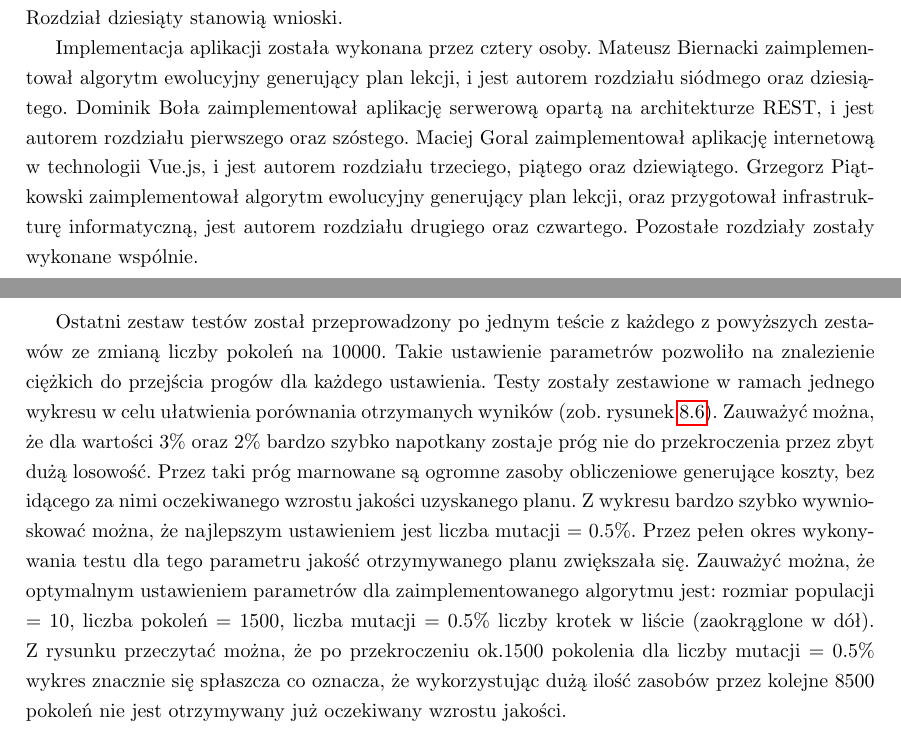
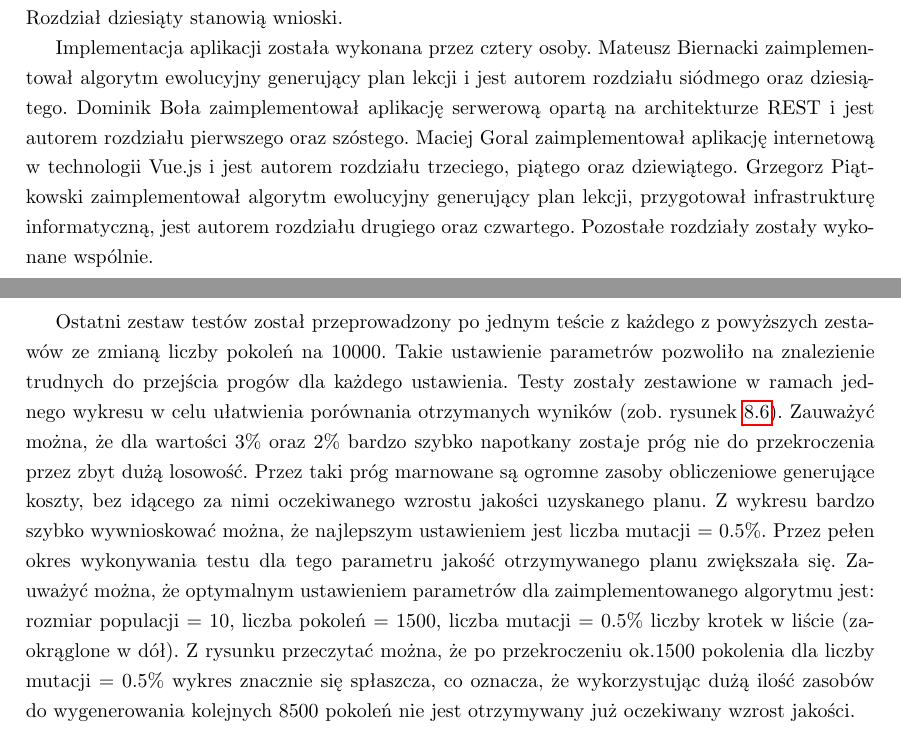
Before and after one commit to grzesiupia/AutoPlanner, a LaTeX thesis (LaTeX/main.tex, which reads LaTeX/chapters/01-wstep.tex, LaTeX/chapters/08-test.tex): two parts of pages 7 and 54 of 66 before the commit and two parts of pages 8 and 55 of 67 after it, joined at a grey line, cut so that both start at the same text. Compiled offline with pdfLaTeX.

Commit message:
Latex ostatnie poprawki

```diff
--- a/LaTeX/chapters/01-wstep.tex
+++ b/LaTeX/chapters/01-wstep.tex
@@ -11,8 +11,8 @@ Projekt można podzielić na cztery główne części: konfigurację infrastrukt
 Praca ma następującą strukturę. Rozdział drugi poświęcony jest podstawom teoretycznym. Rozdział trzeci zawiera analizę problemu i dostępnych rozwiązań. Rozdział czwarty to opis metodyki pracy oraz infrastruktury informatycznej. Rozdział piąty omawia część fronendową aplikacji. Rozdział szósty charakteryzuje backend aplikacji. Rozdział siódmy wyjaśnia działanie algorytmu generacji planu. Rozdział ósmy to opis testów. Rozdział dziewiąty jest instrukcją użytkowania. Rozdział dziesiąty stanowią wnioski.
 
 Implementacja aplikacji została wykonana przez cztery osoby.
-Mateusz Biernacki zaimplementował algorytm ewolucyjny generujący plan lekcji, i jest autorem rozdziału siódmego oraz dziesiątego.
-Dominik Boła zaimplementował aplikację serwerową opartą na architekturze REST, i jest autorem rozdziału pierwszego oraz szóstego.
-Maciej Goral zaimplementował aplikację internetową w technologii Vue.js, i jest autorem rozdziału trzeciego, piątego oraz dziewiątego.
-Grzegorz Piątkowski zaimplementował algorytm ewolucyjny generujący plan lekcji, oraz przygotował infrastrukturę informatyczną, jest autorem rozdziału drugiego oraz czwartego.
+Mateusz Biernacki zaimplementował algorytm ewolucyjny generujący plan lekcji i jest autorem rozdziału siódmego oraz dziesiątego.
+Dominik Boła zaimplementował aplikację serwerową opartą na architekturze REST i jest autorem rozdziału pierwszego oraz szóstego.
+Maciej Goral zaimplementował aplikację internetową w technologii Vue.js i jest autorem rozdziału trzeciego, piątego oraz dziewiątego.
+Grzegorz Piątkowski zaimplementował algorytm ewolucyjny generujący plan lekcji, przygotował infrastrukturę informatyczną, jest autorem rozdziału drugiego oraz czwartego.
 Pozostałe rozdziały zostały wykonane wspólnie.
--- a/LaTeX/chapters/08-test.tex
+++ b/LaTeX/chapters/08-test.tex
@@ -311,7 +311,7 @@ Rozmiar populacji = 10, Liczba pokoleń = 5000, Liczba mutacji = 0.5\% krotek\ne
 (więcej=lepiej)}\label{rys:graph_0_5}
 \end{figure}
 
-	Ostatni zestaw testów został przeprowadzony po jednym teście z każdego z powyższych zestawów ze zmianą liczby pokoleń na 10000. Takie ustawienie parametrów pozwoliło na znalezienie ciężkich do przejścia progów dla każdego ustawienia. Testy zostały zestawione w ramach jednego wykresu w celu ułatwienia porównania otrzymanych wyników (zob.~rysunek~\ref{rys:graph_all}). Zauważyć można, że dla wartości 3\% oraz 2\% bardzo szybko napotkany zostaje próg nie do przekroczenia przez zbyt dużą losowość. Przez taki próg marnowane są ogromne zasoby obliczeniowe generujące koszty, bez idącego za nimi oczekiwanego wzrostu jakości uzyskanego planu. Z wykresu bardzo szybko wywnioskować można, że najlepszym ustawieniem jest liczba mutacji = 0.5\%. Przez pełen okres wykonywania testu dla tego parametru jakość otrzymywanego planu zwiększała się. Zauważyć można, że optymalnym ustawieniem parametrów dla zaimplementowanego algorytmu jest: rozmiar populacji = 10, liczba pokoleń = 1500, liczba mutacji = 0.5\% liczby krotek w liście (zaokrąglone w dół). Z rysunku przeczytać można, że po przekroczeniu ok.1500 pokolenia dla liczby mutacji = 0.5\% wykres znacznie się spłaszcza co oznacza, że wykorzystując dużą ilość zasobów przez kolejne 8500 pokoleń nie jest otrzymywany już oczekiwany wzrostu jakości.
+	Ostatni zestaw testów został przeprowadzony po jednym teście z każdego z powyższych zestawów ze zmianą liczby pokoleń na 10000. Takie ustawienie parametrów pozwoliło na znalezienie trudnych do przejścia progów dla każdego ustawienia. Testy zostały zestawione w ramach jednego wykresu w celu ułatwienia porównania otrzymanych wyników (zob.~rysunek~\ref{rys:graph_all}). Zauważyć można, że dla wartości 3\% oraz 2\% bardzo szybko napotkany zostaje próg nie do przekroczenia przez zbyt dużą losowość. Przez taki próg marnowane są ogromne zasoby obliczeniowe generujące koszty, bez idącego za nimi oczekiwanego wzrostu jakości uzyskanego planu. Z wykresu bardzo szybko wywnioskować można, że najlepszym ustawieniem jest liczba mutacji = 0.5\%. Przez pełen okres wykonywania testu dla tego parametru jakość otrzymywanego planu zwiększała się. Zauważyć można, że optymalnym ustawieniem parametrów dla zaimplementowanego algorytmu jest: rozmiar populacji = 10, liczba pokoleń = 1500, liczba mutacji = 0.5\% liczby krotek w liście (zaokrąglone w dół). Z rysunku przeczytać można, że po przekroczeniu ok.1500 pokolenia dla liczby mutacji = 0.5\% wykres znacznie się spłaszcza, co oznacza, że wykorzystując dużą ilość zasobów do wygenerowania kolejnych 8500 pokoleń nie jest otrzymywany już oczekiwany wzrost jakości.
 
 \begin{figure}[H]
 \begin{tikzpicture}
```
Also changed, not shown: LaTeX/chapters/04-devops.tex (+3 -3 lines), LaTeX/chapters/07-algo.tex (+1 -1 lines), LaTeX/main.tex (+1 -0 lines), LaTeX/main.pdf, LaTeX/chapters/08-test.tex (2 more changed lines).
